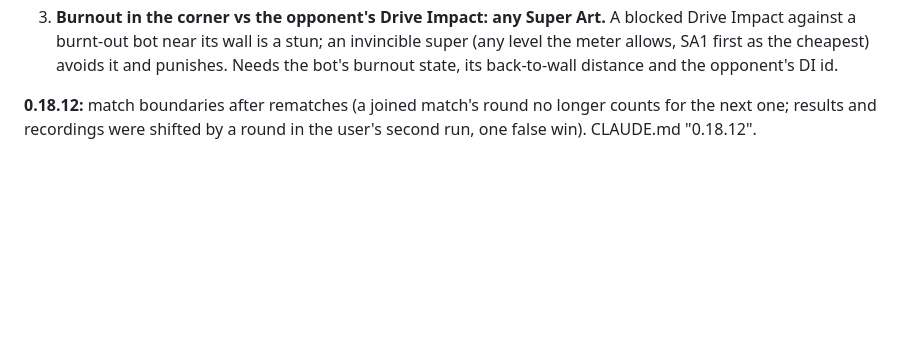
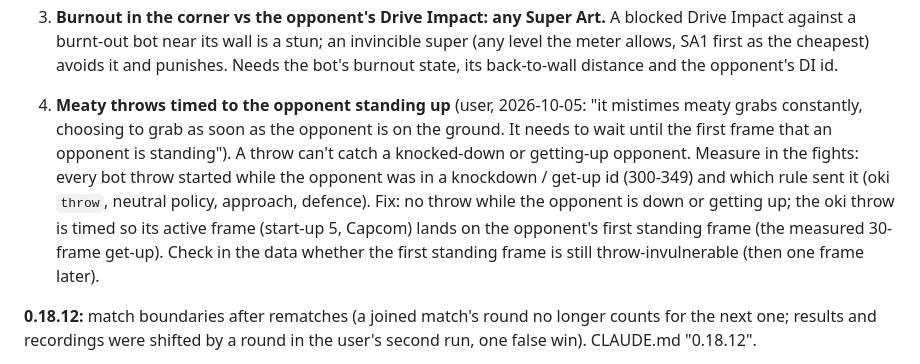
Before and after one commit to christinebaker1212-hash/SF6MachineLearningBot, a Markdown page: HANDOFF.md, the part around the change. GitHub-like rendering; blank space fills up the shorter version.

Commit message:
HANDOFF: meaty throws timed to the opponent standing up
Co-Authored-By: Claude Opus 5.5 <noreply@anthropic.com>
Claude-Session: https://claude.ai/code/session_01TkKnNfYKX9BK3UJpxZjbMa

```diff
--- a/HANDOFF.md
+++ b/HANDOFF.md
@@ -260,6 +260,14 @@ splat id) in the fight summaries.
 3. **Burnout in the corner vs the opponent's Drive Impact: any Super Art.** A blocked Drive Impact against a burnt-out
    bot near its wall is a stun; an invincible super (any level the meter allows, SA1 first as the cheapest) avoids it
    and punishes. Needs the bot's burnout state, its back-to-wall distance and the opponent's DI id.
+
+4. **Meaty throws timed to the opponent standing up** (user, 2026-10-05: "it mistimes meaty grabs constantly, choosing to
+   grab as soon as the opponent is on the ground. It needs to wait until the first frame that an opponent is
+   standing"). A throw can't catch a knocked-down or getting-up opponent. Measure in the fights: every bot throw
+   started while the opponent was in a knockdown / get-up id (300-349) and which rule sent it (oki `throw`, neutral
+   policy, approach, defence). Fix: no throw while the opponent is down or getting up; the oki throw is timed so its
+   active frame (start-up 5, Capcom) lands on the opponent's first standing frame (the measured 30-frame get-up). Check
+   in the data whether the first standing frame is still throw-invulnerable (then one frame later).
 
 **0.18.12:** match boundaries after rematches (a joined match's round no longer counts for the next one;
 results and recordings were shifted by a round in the user's second run, one false win). CLAUDE.md "0.18.12".
```
